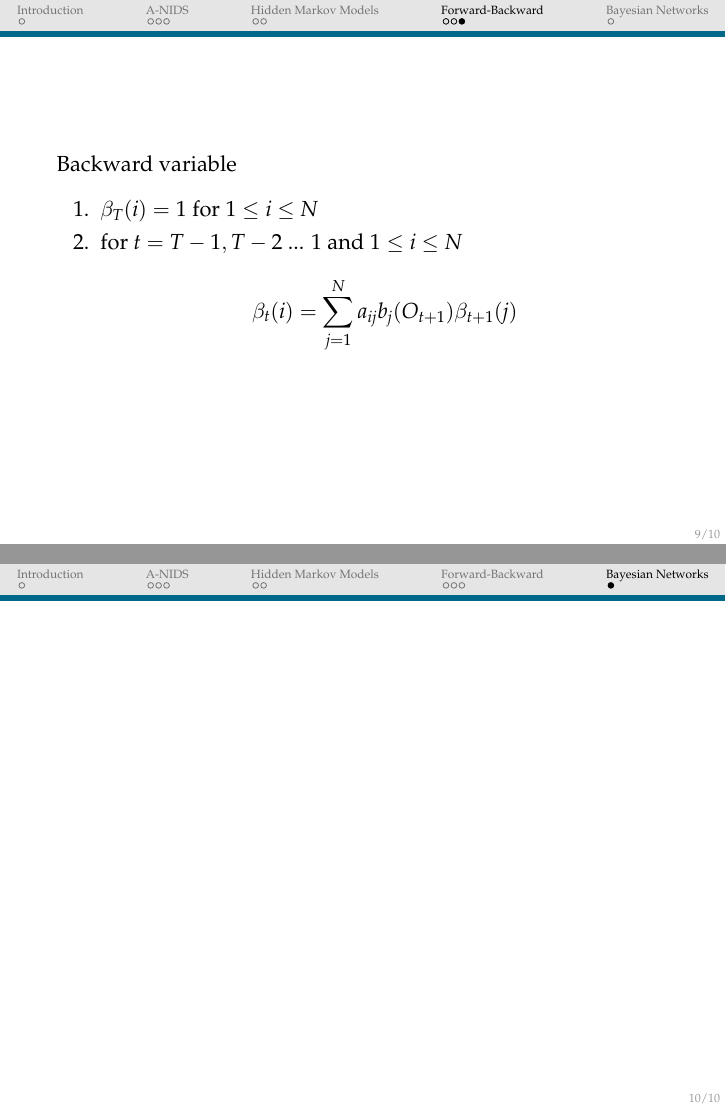
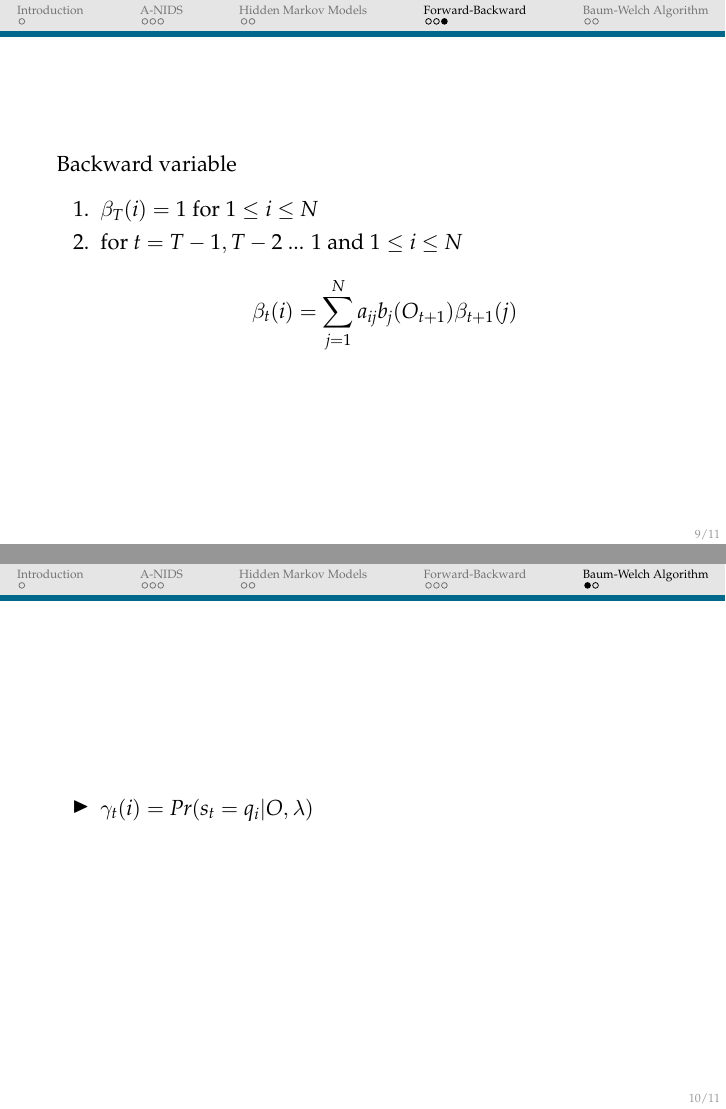
Before and after one commit to cyborbob/aDS, LaTeX slides (presentation/presentation.tex, which reads presentation/content/Baumwelch.tex): pages 9 and 10 of 10 before the commit and pages 9 and 10 of 11 after it, joined at a grey line. Compiled offline with pdfLaTeX.

Commit message:
made changes to baumwelch.tex

```diff
--- a/presentation/content/Baumwelch.tex
+++ b/presentation/content/Baumwelch.tex
@@ -1,8 +1,22 @@
-\section{Bayesian Networks}
+\section{Baum-Welch Algorithm}
+\begin{frame}
+
+\begin{itemize}
+	\item $\gamma_t(i) = Pr(s_t = q_i \vert O, \lambda)$ \\
 
 
-\subsection{The Model}
-\begin{frame}
+\end{itemize}
 
 
 \end{frame}
+
+
+
+
+
+
+
+
+\begin{frame}
+
+\end{frame}
```
